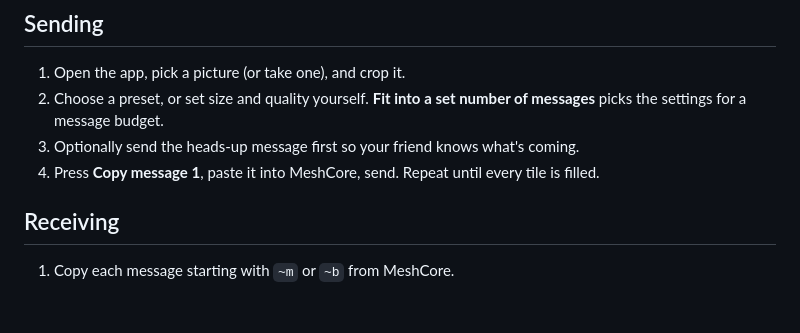
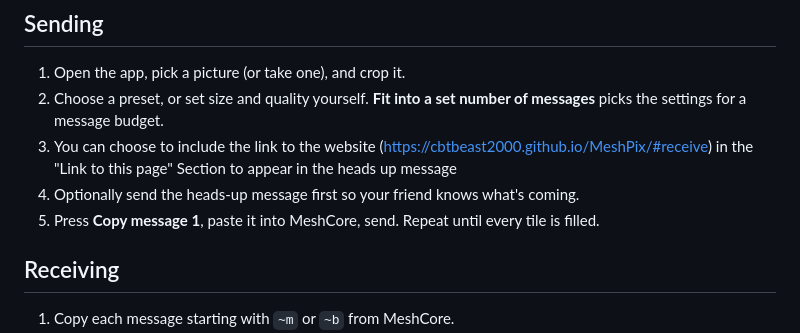
Before and after one commit to CBTbeast2000/MeshPix, a Markdown page: README.md, the part around the change. GitHub-like rendering; blank space fills up the shorter version.

```diff
--- a/README.md
+++ b/README.md
@@ -14,8 +14,9 @@ Everything runs in the browser. Pictures never leave your device except as the m
 
 1. Open the app, pick a picture (or take one), and crop it.
 2. Choose a preset, or set size and quality yourself. **Fit into a set number of messages** picks the settings for a message budget.
-3. Optionally send the heads-up message first so your friend knows what's coming.
-4. Press **Copy message 1**, paste it into MeshCore, send. Repeat until every tile is filled.
+3. You can choose to include the link to the website (https://cbtbeast2000.github.io/MeshPix/#receive) in the "Link to this page" Section to appear in the heads up message
+4. Optionally send the heads-up message first so your friend knows what's coming.
+5. Press **Copy message 1**, paste it into MeshCore, send. Repeat until every tile is filled.
 
 ## Receiving
 
```
